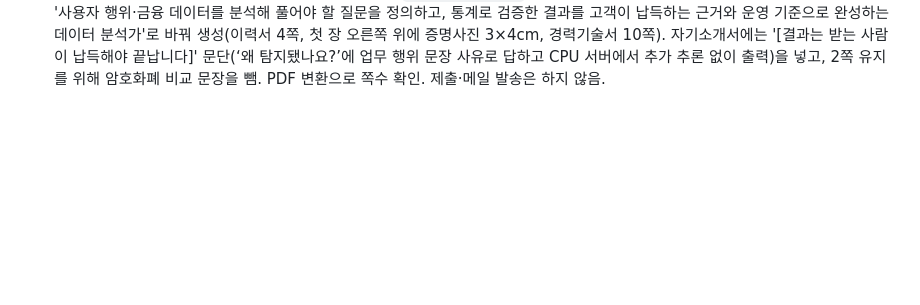
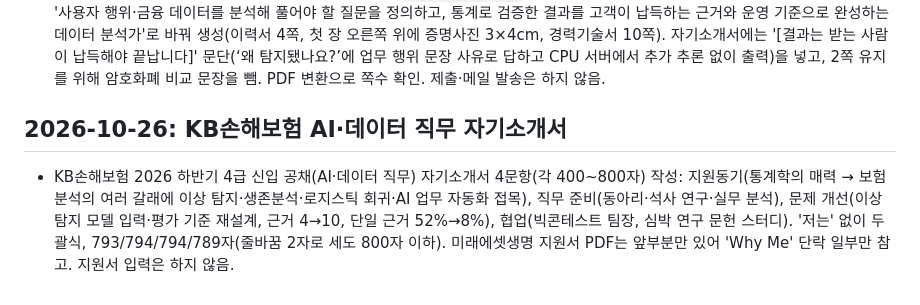
Before and after one commit to tabjun/job_agent, a Markdown page: history.md, the part around the change. Drawn GitHub-style; blank space fills up the shorter version.

Commit message:
docs: record KB Insurance AI data cover letter
Co-Authored-By: Claude Opus 5.5 <noreply@anthropic.com>

```diff
--- a/history.md
+++ b/history.md
@@ -454,3 +454,7 @@
 - 경력기술서 쪽 나눔·노션 갤러리 재구성(10-26 22:40): 경력기술서 1~7번 프로젝트와 개인 프로젝트를 모두 새 쪽에서 시작(경력기술서 10쪽, 경력·경험기술서 14쪽, resum_summary `5ee040e`), 로컬·노션 지원 서류 표(14쪽) 교체. 노션은 사용자 요청('경력 요약 → 경력 표 → 갤러리 탭 경력 | 석사 연구 | 개인 프로젝트')대로 프로젝트 17개를 경력 DB 하나('🗂️ 프로젝트', '구분' 칸 추가)로 합치고(페이지 이동, 속성 유지), 경력 아래에 경력만 거른 표(링크 보기), 구분선 아래 '🗂️ 프로젝트 갤러리'에 탭 3개(경력·석사 연구·개인 프로젝트, 표지 칸 이미지) 배치. 비게 된 석사 연구·개인 프로젝트 DB는 휴지통, 원본 DB는 맨 아래 '프로젝트 원본 데이터' 토글 안에 둠. 석사 연구·개인 프로젝트 카드 표지도 각 페이지 첫 그림을 '표지' 칸에 올려 맞춤(AI 에이전트·사과 분석은 그림 없음).
 - 노션 핵심 역량 위치(10-26 22:50): 사용자 요청으로 '⚒️ 핵심 역량'을 프로젝트 갤러리 바로 위(경력 표 아래)로 옮기고, 너비가 어긋나던 두 줄의 2열을 같은 50:50 칸으로 새로 만듦. 제목은 다른 섹션과 같은 파란 배경 제목으로 맞춤. 프로젝트 DB 17건(경력 5·석사 연구 3·개인 9)과 갤러리 탭 보기 유지 확인.
 - 저축은행 마이데이터 지원 서류 갱신(10-26 23:00): 공고가 Word 입사지원서(사진)·경력기술서·자기소개서를 요구해, 로컬 지원 폴더의 세 파일을 최신 간결본으로 교체(이전본은 폴더 안 `이전본_20261026/`). 이력서·경력기술서는 직무를 '데이터 분석가'로, 첫 줄을 '사용자 행위·금융 데이터를 분석해 풀어야 할 질문을 정의하고, 통계로 검증한 결과를 고객이 납득하는 근거와 운영 기준으로 완성하는 데이터 분석가'로 바꿔 생성(이력서 4쪽, 첫 장 오른쪽 위에 증명사진 3×4cm, 경력기술서 10쪽). 자기소개서에는 '[결과는 받는 사람이 납득해야 끝납니다]' 문단(‘왜 탐지됐나요?’에 업무 행위 문장 사유로 답하고 CPU 서버에서 추가 추론 없이 출력)을 넣고, 2쪽 유지를 위해 암호화폐 비교 문장을 뺌. PDF 변환으로 쪽수 확인. 제출·메일 발송은 하지 않음.
+
+## 2026-10-26: KB손해보험 AI·데이터 직무 자기소개서
+
+- KB손해보험 2026 하반기 4급 신입 공채(AI·데이터 직무) 자기소개서 4문항(각 400~800자) 작성: 지원동기(통계학의 매력 → 보험 분석의 여러 갈래에 이상 탐지·생존분석·로지스틱 회귀·AI 업무 자동화 접목), 직무 준비(동아리·석사 연구·실무 분석), 문제 개선(이상 탐지 모델 입력·평가 기준 재설계, 근거 4→10, 단일 근거 52%→8%), 협업(빅콘테스트 팀장, 심박 연구 문헌 스터디). '저는' 없이 두괄식, 793/794/794/789자(줄바꿈 2자로 세도 800자 이하). 미래에셋생명 지원서 PDF는 앞부분만 있어 'Why Me' 단락 일부만 참고. 지원서 입력은 하지 않음.
```
